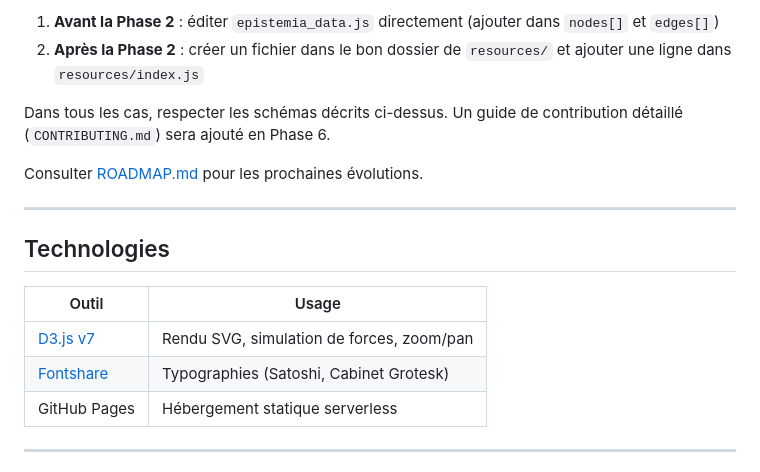
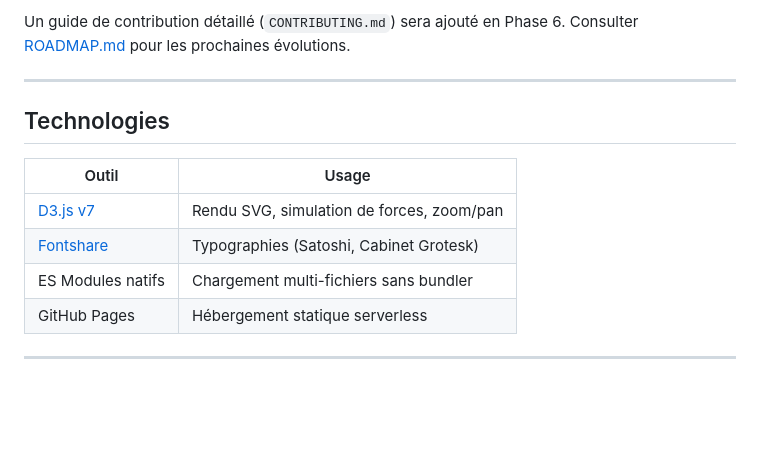
Before and after one commit to TristanV/EpistemIA, a Markdown page: README.md, the part around one of its changes. Rendered like a GitHub page; blank space fills up the shorter version.

```diff
--- a/README.md
+++ b/README.md
@@ -165,9 +165,5 @@ Pour enrichir la base de connaissances :
 
-1. **Avant la Phase 2** : éditer `epistemia_data.js` directement (ajouter dans `nodes[]` et `edges[]`)
-2. **Après la Phase 2** : créer un fichier dans le bon dossier de `resources/` et ajouter une ligne dans `resources/index.js`
-
-Dans tous les cas, respecter les schémas décrits ci-dessus. Un guide de contribution détaillé (`CONTRIBUTING.md`) sera ajouté en Phase 6.
-
+Un guide de contribution détaillé (`CONTRIBUTING.md`) sera ajouté en Phase 6.
 Consulter [ROADMAP.md](ROADMAP.md) pour les prochaines évolutions.
 
 ---
@@ -178,6 +174,7 @@ Consulter [ROADMAP.md](ROADMAP.md) pour les prochaines évolutions.
 |---|---|
 | [D3.js v7](https://d3js.org/) | Rendu SVG, simulation de forces, zoom/pan |
 | [Fontshare](https://www.fontshare.com/) | Typographies (Satoshi, Cabinet Grotesk) |
+| ES Modules natifs | Chargement multi-fichiers sans bundler |
 | GitHub Pages | Hébergement statique serverless |
 
 ---
```
Also changed, not shown: other parts of README.md (+77 -77 lines), ROADMAP.md (+64 -150 lines).
